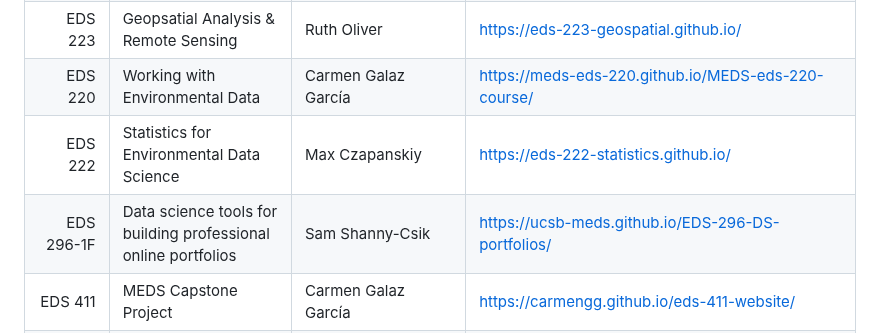
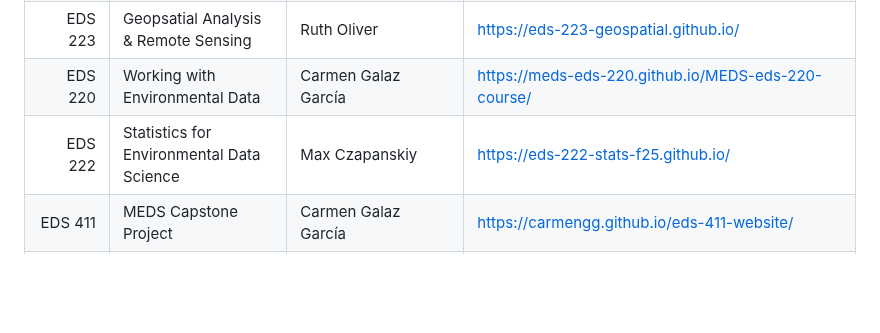
Before and after one commit to UCSB-MEDS/EDS-website-template, a Markdown page: README.md, the part around the change. Rendered like a GitHub page; blank space fills up the shorter version.

```diff
--- a/README.md
+++ b/README.md
@@ -10,8 +10,7 @@ Many MEDS instructors opt to organize their course materials on custom course we
 | EDS 217    | Python for Environmental Data Science                          | Kelly Caylor                           | https://eds-217-essential-python.github.io/            |
 | EDS 223    | Geopsatial Analysis & Remote Sensing                           | Ruth Oliver                            | https://eds-223-geospatial.github.io/                  |
 | EDS 220    | Working with Environmental Data                                | Carmen Galaz García                    | https://meds-eds-220.github.io/MEDS-eds-220-course/    |
-| EDS 222    | Statistics for Environmental Data Science                      | Max Czapanskiy                         | https://eds-222-statistics.github.io/                  |
-| EDS 296-1F | Data science tools for building professional online portfolios | Sam Shanny-Csik                        | https://ucsb-meds.github.io/EDS-296-DS-portfolios/     |
+| EDS 222    | Statistics for Environmental Data Science                      | Max Czapanskiy                         | https://eds-222-stats-f25.github.io/                  |
 | EDS 411    | MEDS Capstone Project                                          | Carmen Galaz García                    | https://carmengg.github.io/eds-411-website/            |
 | EDS 232    | Machine Learning in Environmental Data Science                 | Mateo Robbins                          | https://maro406.github.io/eds-232-machine-learning/    |
 | EDS 241    | Environmental Policy Evaluation                                | Adam Garber                            | https://garberadamc.github.io/eds241-policy-eval/      |
```
